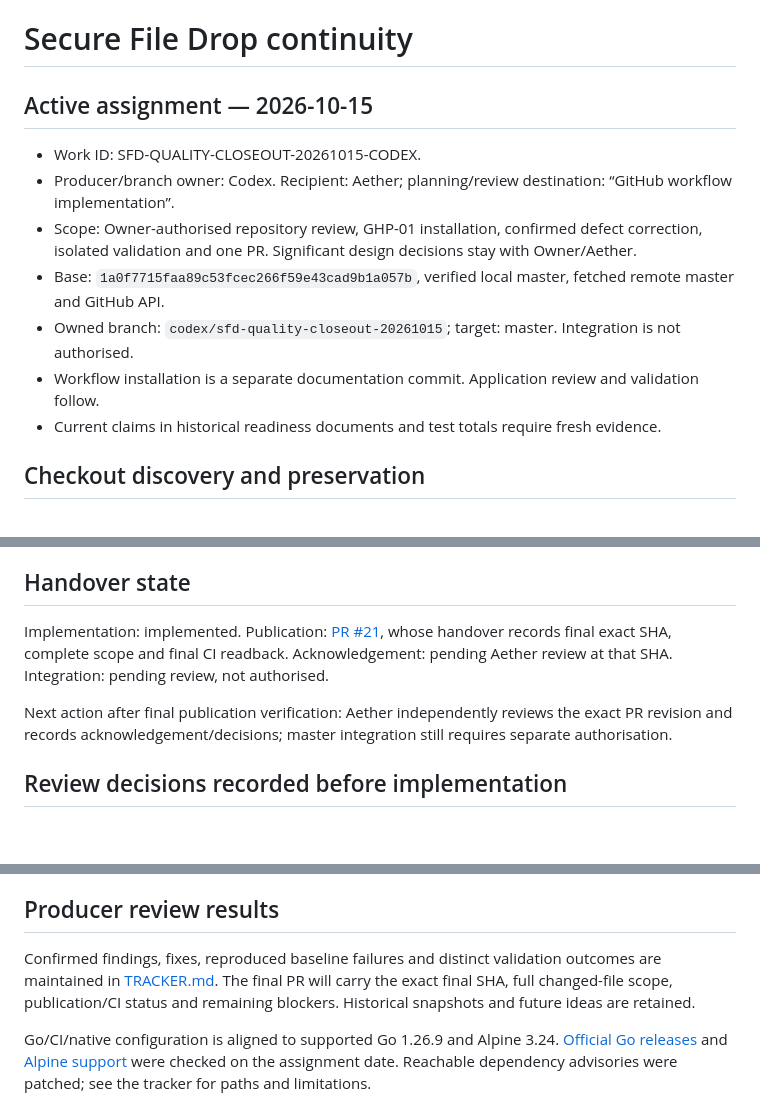
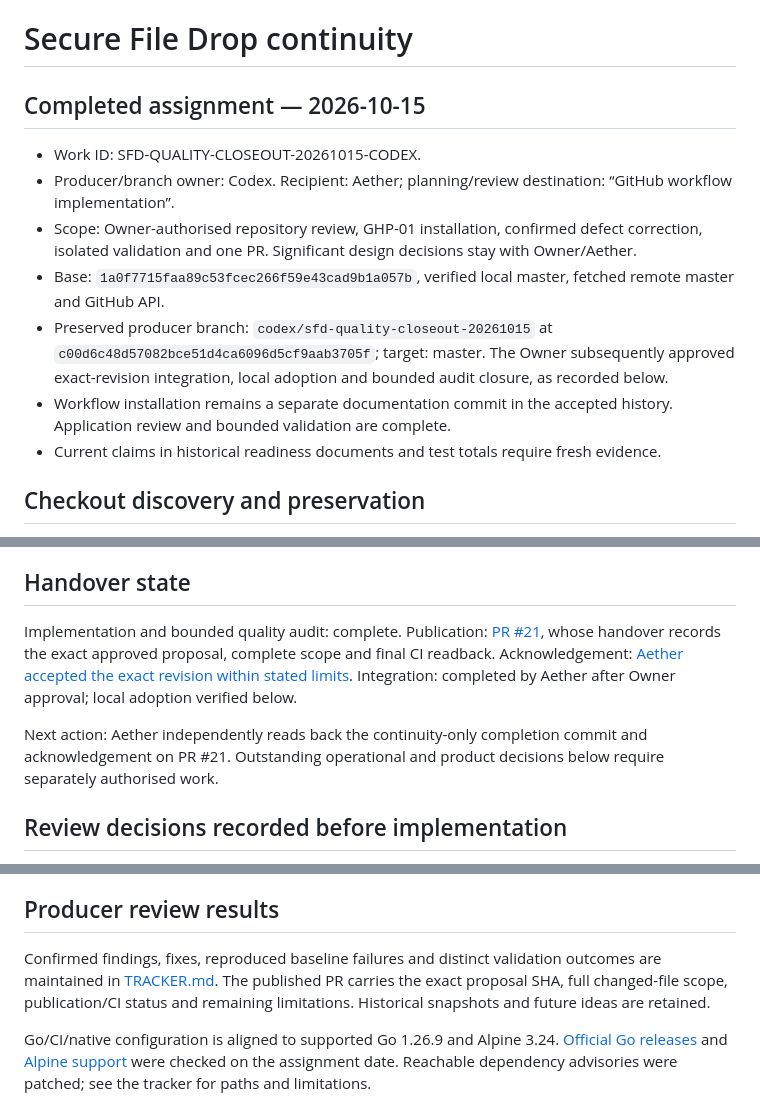
Before and after one commit to dreamingfree09/secure-file-drop, a Markdown page: docs/CONTINUITY.md, 3 parts joined by grey strips. Drawn GitHub-style; blank space fills up the shorter version.

```diff
--- a/docs/CONTINUITY.md
+++ b/docs/CONTINUITY.md
@@ -1,13 +1,13 @@
 # Secure File Drop continuity
 
-## Active assignment — 2026-10-15
+## Completed assignment — 2026-10-15
 
 - Work ID: SFD-QUALITY-CLOSEOUT-20261015-CODEX.
 - Producer/branch owner: Codex. Recipient: Aether; planning/review destination: “GitHub workflow implementation”.
 - Scope: Owner-authorised repository review, GHP-01 installation, confirmed defect correction, isolated validation and one PR. Significant design decisions stay with Owner/Aether.
 - Base: `1a0f7715faa89c53fcec266f59e43cad9b1a057b`, verified local master, fetched remote master and GitHub API.
-- Owned branch: `codex/sfd-quality-closeout-20261015`; target: master. Integration is not authorised.
-- Workflow installation is a separate documentation commit. Application review and validation follow.
+- Preserved producer branch: `codex/sfd-quality-closeout-20261015` at `c00d6c48d57082bce51d4ca6096d5cf9aab3705f`; target: master. The Owner subsequently approved exact-revision integration, local adoption and bounded audit closure, as recorded below.
+- Workflow installation remains a separate documentation commit in the accepted history. Application review and bounded validation are complete.
 - Current claims in historical readiness documents and test totals require fresh evidence.
 
 ## Checkout discovery and preservation
@@ -20,9 +20,9 @@ The Owner explicitly superseded the no-new-checkout restriction and authorised t
 
 ## Handover state
 
-Implementation: implemented. Publication: [PR #21](https://github.com/dreamingfree09/secure-file-drop/pull/21), whose handover records final exact SHA, complete scope and final CI readback. Acknowledgement: pending Aether review at that SHA. Integration: pending review, not authorised.
+Implementation and bounded quality audit: complete. Publication: [PR #21](https://github.com/dreamingfree09/secure-file-drop/pull/21), whose handover records the exact approved proposal, complete scope and final CI readback. Acknowledgement: [Aether accepted the exact revision within stated limits](https://github.com/dreamingfree09/secure-file-drop/pull/21#issuecomment-6201929960). Integration: completed by Aether after Owner approval; local adoption verified below.
 
-Next action after final publication verification: Aether independently reviews the exact PR revision and records acknowledgement/decisions; master integration still requires separate authorisation.
+Next action: Aether independently reads back the continuity-only completion commit and acknowledgement on PR #21. Outstanding operational and product decisions below require separately authorised work.
 
 ## Review decisions recorded before implementation
 
@@ -36,7 +36,7 @@ Baseline: Go 1.24.11 unit packages passed; go vet ./... and backend compilation
 
 ## Producer review results
 
-Confirmed findings, fixes, reproduced baseline failures and distinct validation outcomes are maintained in [TRACKER.md](TRACKER.md). The final PR will carry the exact final SHA, full changed-file scope, publication/CI status and remaining blockers. Historical snapshots and future ideas are retained.
+Confirmed findings, fixes, reproduced baseline failures and distinct validation outcomes are maintained in [TRACKER.md](TRACKER.md). The published PR carries the exact proposal SHA, full changed-file scope, publication/CI status and remaining limitations. Historical snapshots and future ideas are retained.
 
 Go/CI/native configuration is aligned to supported Go 1.26.9 and Alpine 3.24. [Official Go releases](https://go.dev/dl/) and [Alpine support](https://alpinelinux.org/releases/) were checked on the assignment date. Reachable dependency advisories were patched; see the tracker for paths and limitations.
 
```
Also changed, not shown: other parts of docs/CONTINUITY.md (+20 -1 lines).
